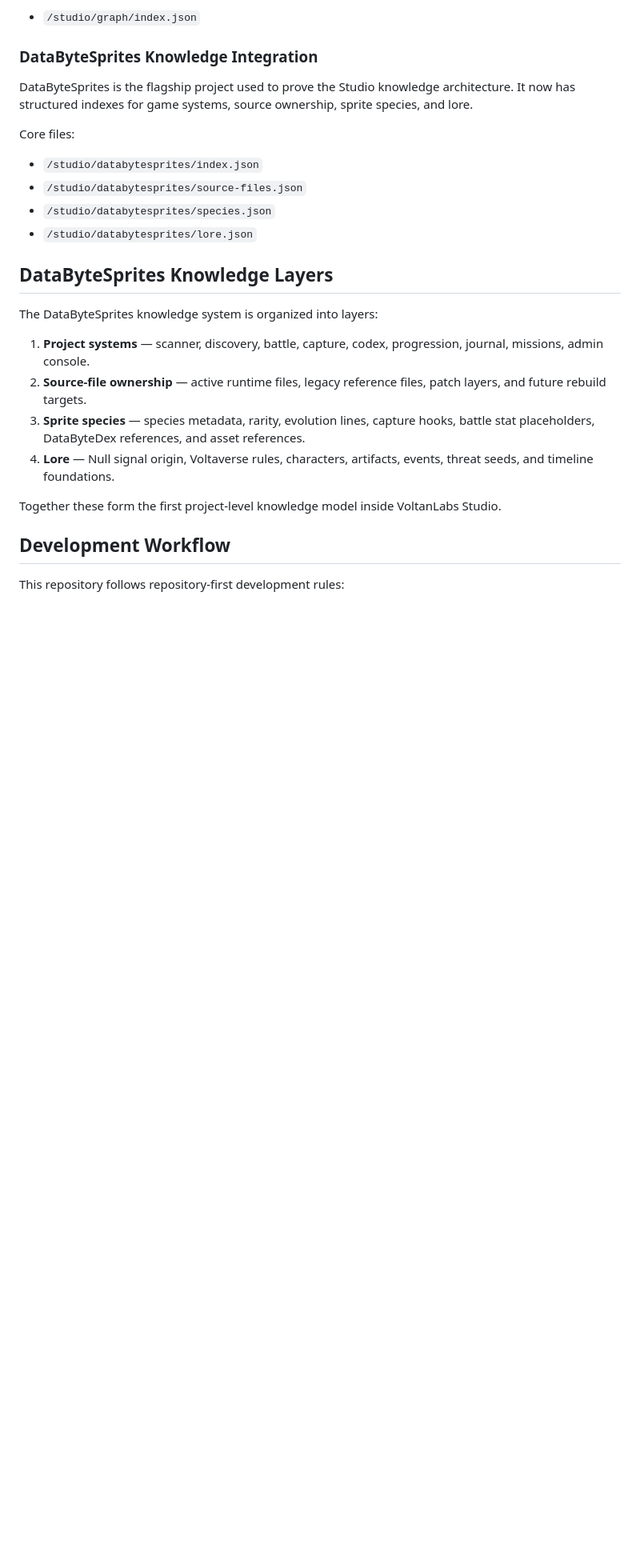
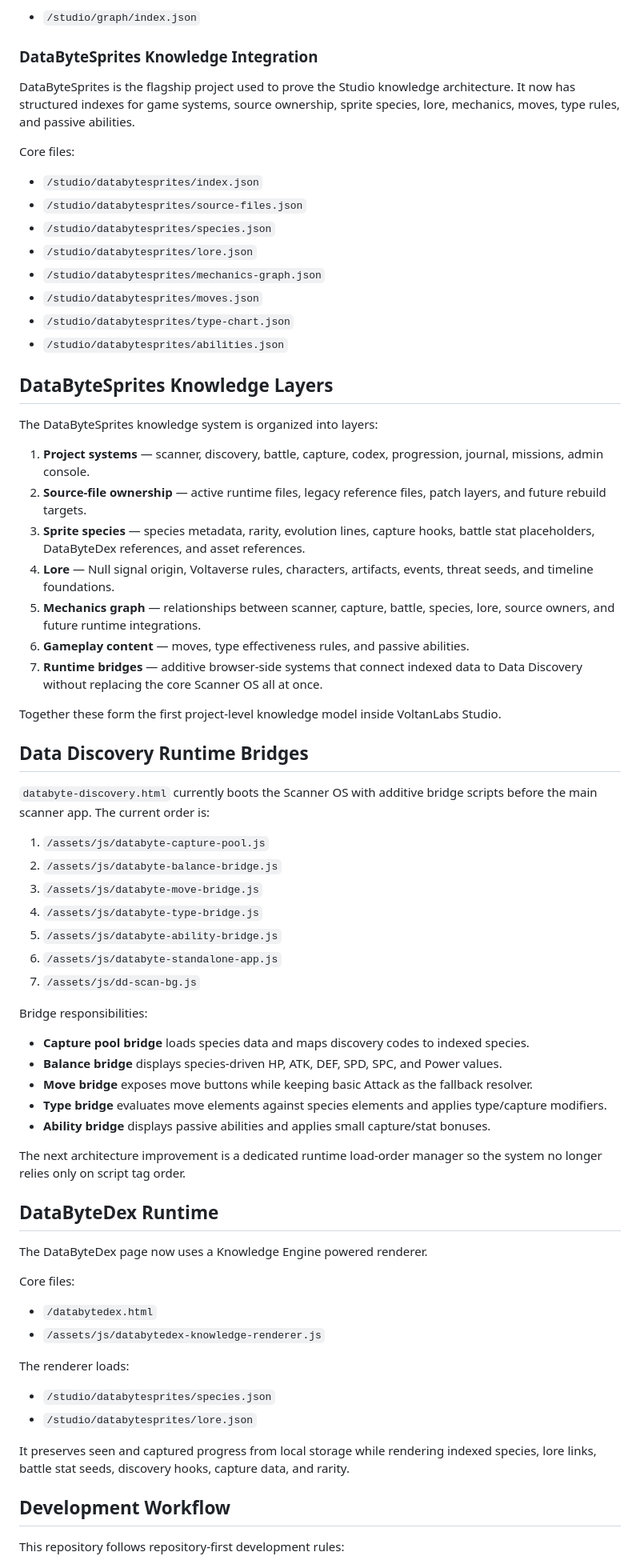
Before and after one commit to voltanlabs/voltanlabs.github.io, a Markdown page: README.md, the part around one of its changes. Shown at 80% size. Rendered like a GitHub page; blank space fills up the shorter version.

Commit message:
docs(studio): update gameplay architecture docs

```diff
--- a/README.md
+++ b/README.md
@@ -85,7 +90,7 @@ Core file:
 
 ### DataByteSprites Knowledge Integration
 
-DataByteSprites is the flagship project used to prove the Studio knowledge architecture. It now has structured indexes for game systems, source ownership, sprite species, and lore.
+DataByteSprites is the flagship project used to prove the Studio knowledge architecture. It now has structured indexes for game systems, source ownership, sprite species, lore, mechanics, moves, type rules, and passive abilities.
 
 Core files:
 
@@ -93,6 +98,10 @@ Core files:
 - `/studio/databytesprites/source-files.json`
 - `/studio/databytesprites/species.json`
 - `/studio/databytesprites/lore.json`
+- `/studio/databytesprites/mechanics-graph.json`
+- `/studio/databytesprites/moves.json`
+- `/studio/databytesprites/type-chart.json`
+- `/studio/databytesprites/abilities.json`
 
 ## DataByteSprites Knowledge Layers
 
@@ -102,8 +111,49 @@ The DataByteSprites knowledge system is organized into layers:
 2. **Source-file ownership** — active runtime files, legacy reference files, patch layers, and future rebuild targets.
 3. **Sprite species** — species metadata, rarity, evolution lines, capture hooks, battle stat placeholders, DataByteDex references, and asset references.
 4. **Lore** — Null signal origin, Voltaverse rules, characters, artifacts, events, threat seeds, and timeline foundations.
+5. **Mechanics graph** — relationships between scanner, capture, battle, species, lore, source owners, and future runtime integrations.
+6. **Gameplay content** — moves, type effectiveness rules, and passive abilities.
+7. **Runtime bridges** — additive browser-side systems that connect indexed data to Data Discovery without replacing the core Scanner OS all at once.
 
 Together these form the first project-level knowledge model inside VoltanLabs Studio.
+
+## Data Discovery Runtime Bridges
+
+`databyte-discovery.html` currently boots the Scanner OS with additive bridge scripts before the main scanner app. The current order is:
+
+1. `/assets/js/databyte-capture-pool.js`
+2. `/assets/js/databyte-balance-bridge.js`
+3. `/assets/js/databyte-move-bridge.js`
+4. `/assets/js/databyte-type-bridge.js`
+5. `/assets/js/databyte-ability-bridge.js`
+6. `/assets/js/databyte-standalone-app.js`
+7. `/assets/js/dd-scan-bg.js`
+
+Bridge responsibilities:
+
+- **Capture pool bridge** loads species data and maps discovery codes to indexed species.
+- **Balance bridge** displays species-driven HP, ATK, DEF, SPD, SPC, and Power values.
+- **Move bridge** exposes move buttons while keeping basic Attack as the fallback resolver.
+- **Type bridge** evaluates move elements against species elements and applies type/capture modifiers.
+- **Ability bridge** displays passive abilities and applies small capture/stat bonuses.
+
+The next architecture improvement is a dedicated runtime load-order manager so the system no longer relies only on script tag order.
+
+## DataByteDex Runtime
+
+The DataByteDex page now uses a Knowledge Engine powered renderer.
+
+Core files:
+
+- `/databytedex.html`
+- `/assets/js/databytedex-knowledge-renderer.js`
+
+The renderer loads:
+
+- `/studio/databytesprites/species.json`
+- `/studio/databytesprites/lore.json`
+
+It preserves seen and captured progress from local storage while rendering indexed species, lore links, battle stat seeds, discovery hooks, capture data, and rarity.
 
 ## Development Workflow
 
```
Also changed, not shown: other parts of README.md (+19 -5 lines).
